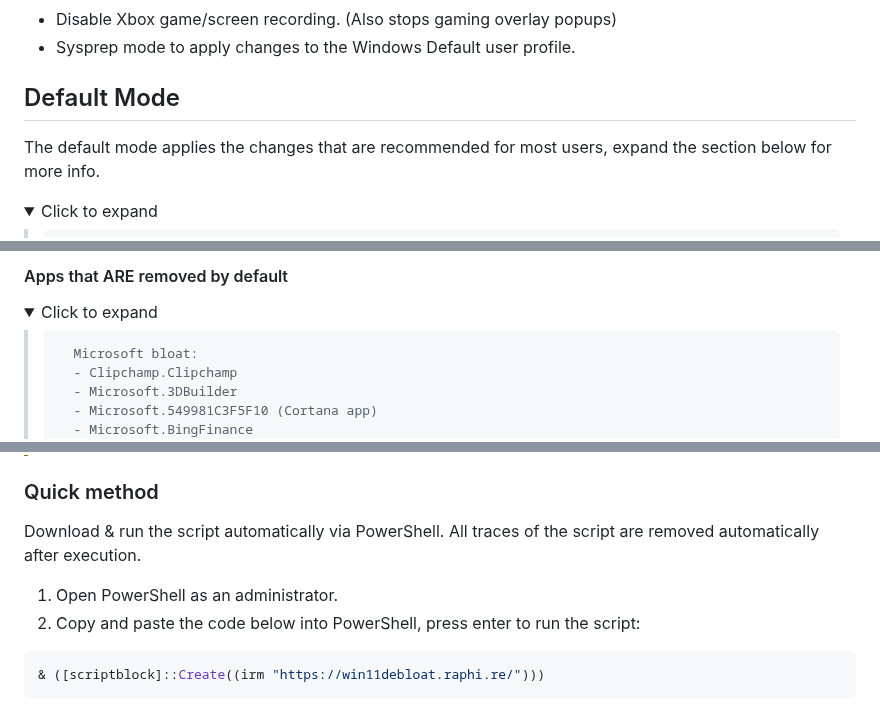
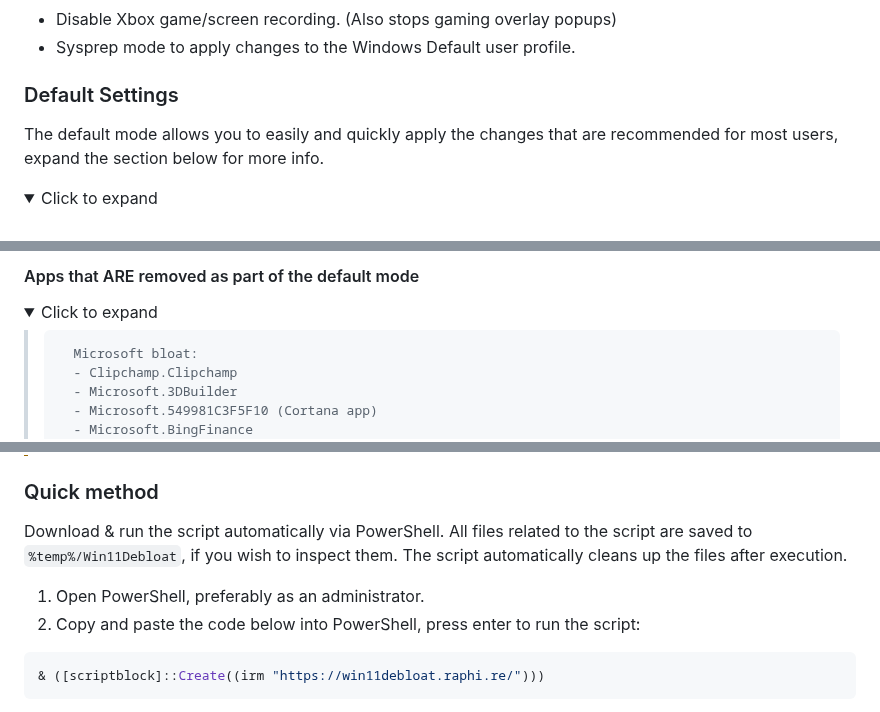
Before and after one commit to Raphire/Win11Debloat, a Markdown page: README.md, 3 parts joined by grey strips. GitHub-like rendering; folded sections open.

````diff
--- a/README.md
+++ b/README.md
@@ -58,9 +58,9 @@ The script also includes many features that system administrators will enjoy. Su
 - Disable Xbox game/screen recording. (Also stops gaming overlay popups)
 - Sysprep mode to apply changes to the Windows Default user profile.
 
-## Default Mode
+### Default Settings
 
-The default mode applies the changes that are recommended for most users, expand the section below for more info.
+The default mode allows you to easily and quickly apply the changes that are recommended for most users, expand the section below for more info.
 
 <details>
   <summary>Click to expand</summary>
@@ -80,5 +78,5 @@ The default mode applies the changes that are recommended for most users, expand
 
-  #### Apps that ARE removed by default
+  #### Apps that ARE removed as part of the default mode
 
   <details>
     <summary>Click to expand</summary>
@@ -232,9 +230,9 @@ The default mode applies the changes that are recommended for most users, expand
 
 ### Quick method
 
-Download & run the script automatically via PowerShell. All traces of the script are removed automatically after execution.
+Download & run the script automatically via PowerShell. All files related to the script are saved to `%temp%/Win11Debloat`, if you wish to inspect them. The script automatically cleans up the files after execution.
 
-1. Open PowerShell as an administrator.
+1. Open PowerShell, preferably as an administrator.
 2. Copy and paste the code below into PowerShell, press enter to run the script:
 
 ```PowerShell
````
Also changed, not shown: other parts of README.md (+11 -13 lines).
